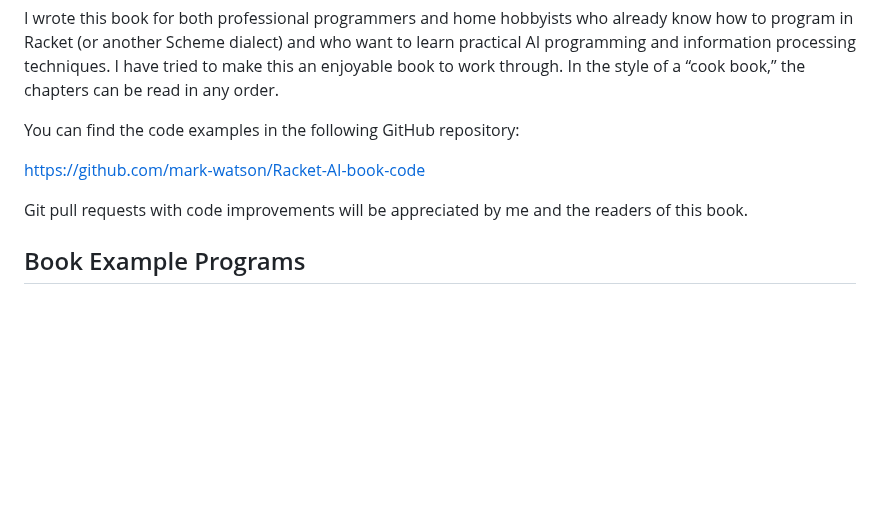
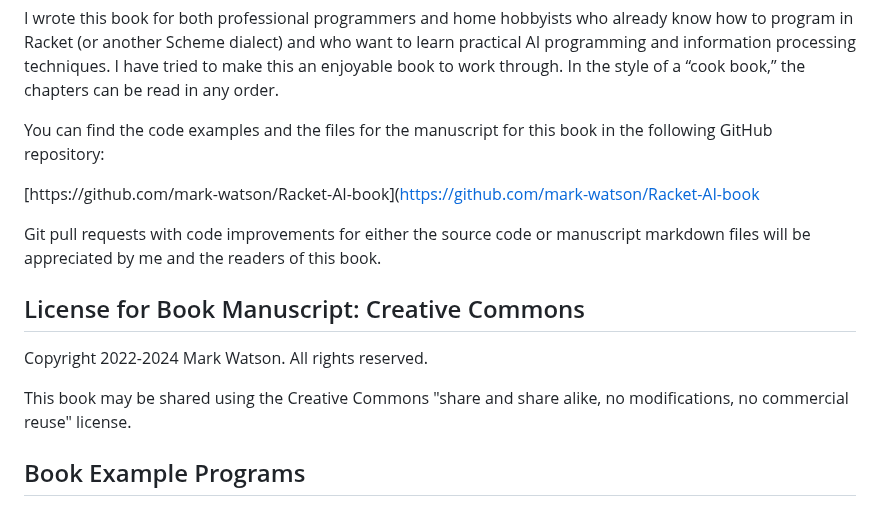
Before and after one commit to mark-watson/Racket-AI-book, a Markdown page: manuscript/preface.md, the part around the change. Rendered like a GitHub page; blank space fills up the shorter version.

```diff
--- a/manuscript/preface.md
+++ b/manuscript/preface.md
@@ -14,11 +14,17 @@ I have been developing commercial Artificial Intelligence (AI) tools and applica
 
 I wrote this book for both professional programmers and home hobbyists who already know how to program in Racket (or another Scheme dialect) and who want to learn practical AI programming and information processing techniques. I have tried to make this an enjoyable book to work through. In the style of a “cook book,” the chapters can be read in any order.
 
-You can find the code examples in the following GitHub repository:
+You can find the code examples and the files for the manuscript for this book in the following GitHub repository:
 
-[https://github.com/mark-watson/Racket-AI-book-code](https://github.com/mark-watson/Racket-AI-book-code)
+[https://github.com/mark-watson/Racket-AI-book](https://github.com/mark-watson/Racket-AI-book
 
-Git pull requests with code improvements will be appreciated by me and the readers of this book.
+Git pull requests with code improvements for either the source code or manuscript markdown files will be appreciated by me and the readers of this book.
+
+## License for Book Manuscript: Creative Commons
+
+Copyright 2022-2024 Mark Watson. All rights reserved.
+
+This book may be shared using the Creative Commons "share and share alike, no modifications, no commercial reuse" license.
 
 ## Book Example Programs
 
```
